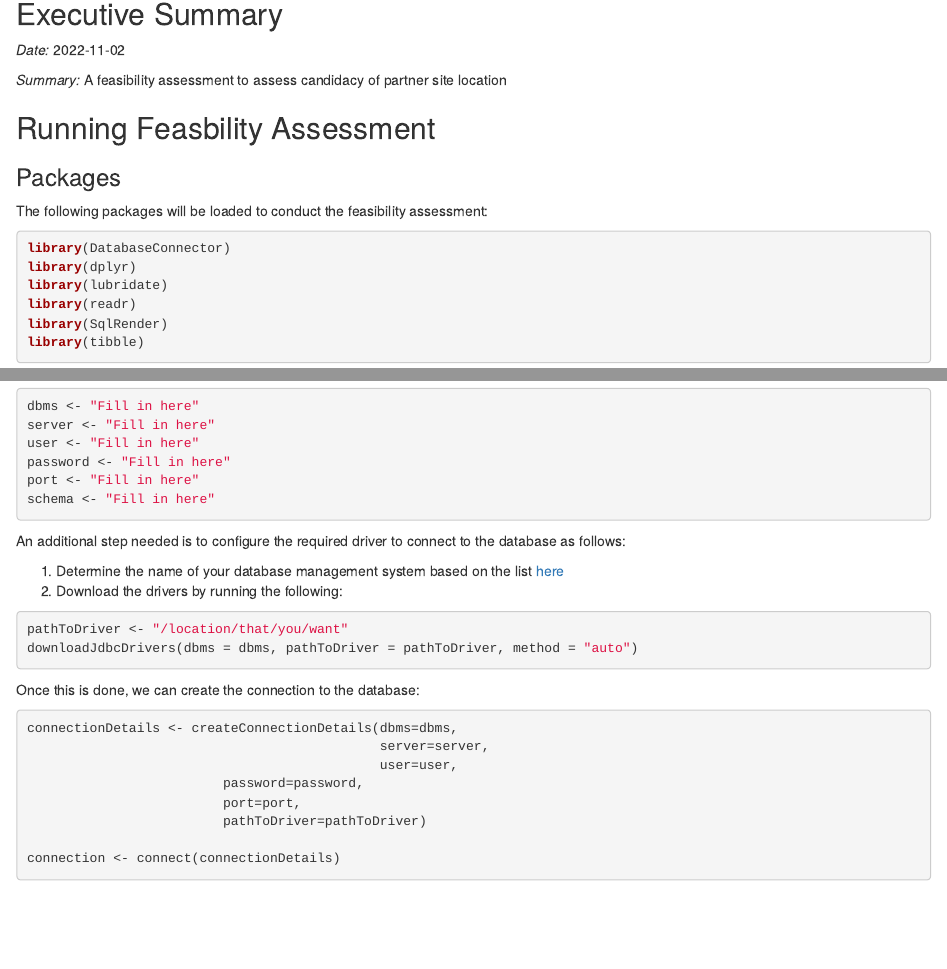
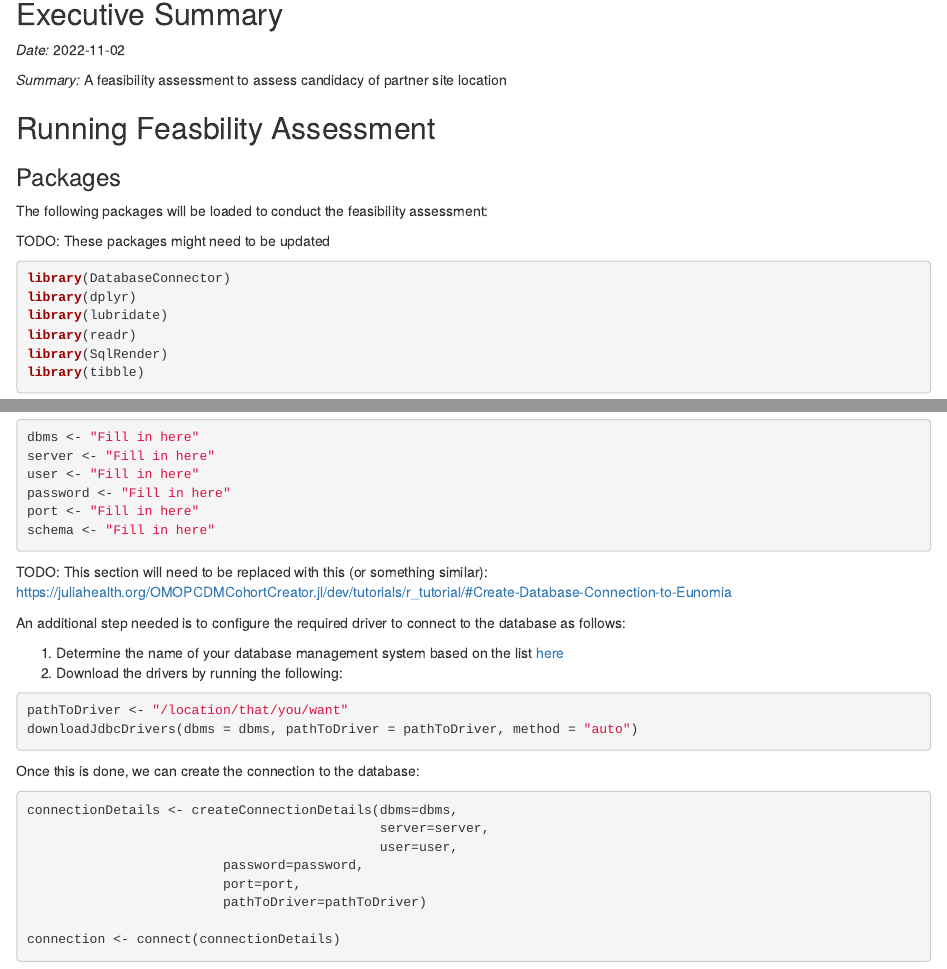
Before and after one commit to ohdsi-studies/MentalHealthEquity, an R Markdown document (study/characterization.Rmd): the page in a window 1100 px wide, from 80 px down, and a second part further down, joined at a grey line. Rendered offline with R 4.5, knitr and Pandoc, with nearby package versions.

Commit message:
Added additional todos for characterization work

````diff
--- a/study/characterization.Rmd
+++ b/study/characterization.Rmd
@@ -11,6 +11,8 @@
 ### Packages
 
 The following packages will be loaded to conduct the feasibility assessment:
+
+TODO: These packages might need to be updated
 
 ```{r, eval = FALSE, message = FALSE}
 library(DatabaseConnector)
@@ -48,6 +50,8 @@ password <- "Fill in here"
 port <- "Fill in here"
 schema <- "Fill in here"
 ```
+
+TODO: This section will need to be replaced with this (or something similar): https://juliahealth.org/OMOPCDMCohortCreator.jl/dev/tutorials/r_tutorial/#Create-Database-Connection-to-Eunomia
 
 An additional step needed is to configure the required driver to connect to the database as follows:
 
````
